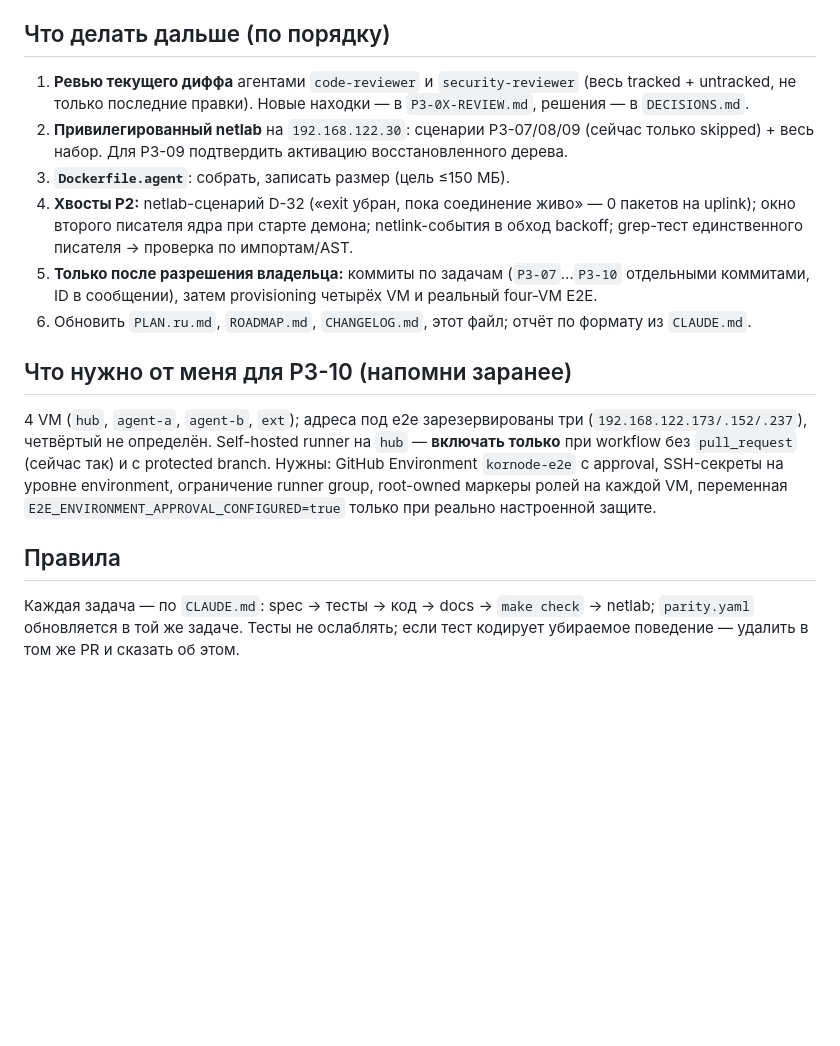
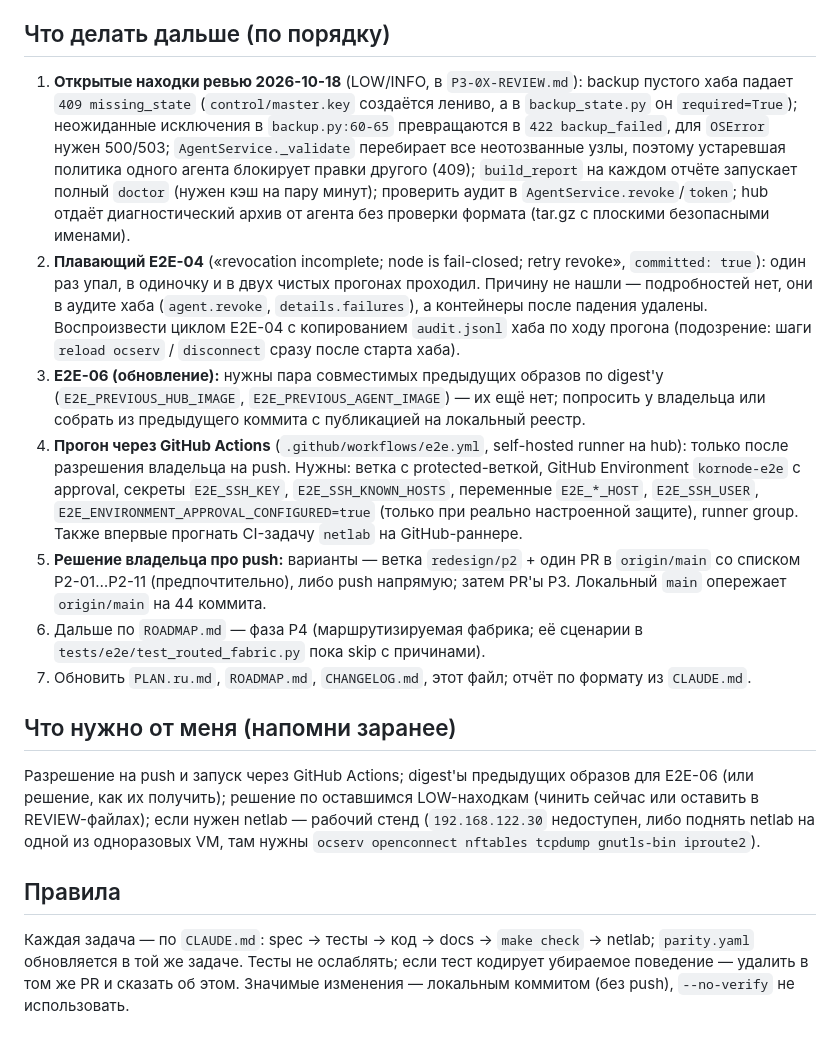
Before and after one commit to r4ven-me/kornode, a Markdown page: docs/redesign/NEXT_SESSION.md, the part around one of its changes. Rendered like a GitHub page; blank space fills up the shorter version.

```diff
--- a/docs/redesign/NEXT_SESSION.md
+++ b/docs/redesign/NEXT_SESSION.md
@@ -42,24 +68,39 @@
 
 ## Что делать дальше (по порядку)
-1. **Ревью текущего диффа** агентами `code-reviewer` и `security-reviewer` (весь tracked + untracked, не только
-   последние правки). Новые находки — в `P3-0X-REVIEW.md`, решения — в `DECISIONS.md`.
-2. **Привилегированный netlab** на `192.168.122.30`: сценарии P3-07/08/09 (сейчас только skipped) + весь набор.
-   Для P3-09 подтвердить активацию восстановленного дерева.
-3. **`Dockerfile.agent`**: собрать, записать размер (цель ≤150 МБ).
-4. **Хвосты P2:** netlab-сценарий D-32 («exit убран, пока соединение живо» — 0 пакетов на uplink); окно второго
-   писателя ядра при старте демона; netlink-события в обход backoff; grep-тест единственного писателя → проверка
-   по импортам/AST.
-5. **Только после разрешения владельца:** коммиты по задачам (`P3-07`…`P3-10` отдельными коммитами, ID в сообщении),
-   затем provisioning четырёх VM и реальный four-VM E2E.
-6. Обновить `PLAN.ru.md`, `ROADMAP.md`, `CHANGELOG.md`, этот файл; отчёт по формату из `CLAUDE.md`.
+1. **Открытые находки ревью 2026-10-18** (LOW/INFO, в `P3-0X-REVIEW.md`): backup пустого хаба падает
+   `409 missing_state` (`control/master.key` создаётся лениво, а в `backup_state.py` он `required=True`);
+   неожиданные исключения в `backup.py:60-65` превращаются в `422 backup_failed`, для `OSError` нужен 500/503;
+   `AgentService._validate` перебирает все неотозванные узлы, поэтому устаревшая политика одного агента
+   блокирует правки другого (409); `build_report` на каждом отчёте запускает полный `doctor` (нужен кэш на
+   пару минут); проверить аудит в `AgentService.revoke`/`token`; hub отдаёт диагностический архив от агента
+   без проверки формата (tar.gz с плоскими безопасными именами).
+2. **Плавающий E2E-04** («revocation incomplete; node is fail-closed; retry revoke», `committed: true`):
+   один раз упал, в одиночку и в двух чистых прогонах проходил. Причину не нашли — подробностей нет, они
+   в аудите хаба (`agent.revoke`, `details.failures`), а контейнеры после падения удалены. Воспроизвести
+   циклом E2E-04 с копированием `audit.jsonl` хаба по ходу прогона (подозрение: шаги `reload ocserv` /
+   `disconnect` сразу после старта хаба).
+3. **E2E-06 (обновление):** нужны пара совместимых предыдущих образов по digest'у
+   (`E2E_PREVIOUS_HUB_IMAGE`, `E2E_PREVIOUS_AGENT_IMAGE`) — их ещё нет; попросить у владельца или собрать
+   из предыдущего коммита с публикацией на локальный реестр.
+4. **Прогон через GitHub Actions** (`.github/workflows/e2e.yml`, self-hosted runner на hub): только после
+   разрешения владельца на push. Нужны: ветка с protected-веткой, GitHub Environment `kornode-e2e` с approval,
+   секреты `E2E_SSH_KEY`, `E2E_SSH_KNOWN_HOSTS`, переменные `E2E_*_HOST`, `E2E_SSH_USER`,
+   `E2E_ENVIRONMENT_APPROVAL_CONFIGURED=true` (только при реально настроенной защите), runner group.
+   Также впервые прогнать CI-задачу `netlab` на GitHub-раннере.
+5. **Решение владельца про push:** варианты — ветка `redesign/p2` + один PR в `origin/main` со списком
+   P2-01…P2-11 (предпочтительно), либо push напрямую; затем PR'ы P3. Локальный `main` опережает
+   `origin/main` на 44 коммита.
+6. Дальше по `ROADMAP.md` — фаза P4 (маршрутизируемая фабрика; её сценарии в `tests/e2e/test_routed_fabric.py`
+   пока skip с причинами).
+7. Обновить `PLAN.ru.md`, `ROADMAP.md`, `CHANGELOG.md`, этот файл; отчёт по формату из `CLAUDE.md`.
 
-## Что нужно от меня для P3-10 (напомни заранее)
-4 VM (`hub`, `agent-a`, `agent-b`, `ext`); адреса под e2e зарезервированы три (`192.168.122.173/.152/.237`),
-четвёртый не определён. Self-hosted runner на `hub` — **включать только** при workflow без `pull_request`
-(сейчас так) и с protected branch. Нужны: GitHub Environment `kornode-e2e` с approval, SSH-секреты на уровне
-environment, ограничение runner group, root-owned маркеры ролей на каждой VM, переменная
-`E2E_ENVIRONMENT_APPROVAL_CONFIGURED=true` только при реально настроенной защите.
+## Что нужно от меня (напомни заранее)
+Разрешение на push и запуск через GitHub Actions; digest'ы предыдущих образов для E2E-06 (или решение,
+как их получить); решение по оставшимся LOW-находкам (чинить сейчас или оставить в REVIEW-файлах);
+если нужен netlab — рабочий стенд (`192.168.122.30` недоступен, либо поднять netlab на одной из
+одноразовых VM, там нужны `ocserv openconnect nftables tcpdump gnutls-bin iproute2`).
 
 ## Правила
 Каждая задача — по `CLAUDE.md`: spec → тесты → код → docs → `make check` → netlab; `parity.yaml` обновляется
-в той же задаче. Тесты не ослаблять; если тест кодирует убираемое поведение — удалить в том же PR и сказать об этом.
+в той же задаче. Тесты не ослаблять; если тест кодирует убираемое поведение — удалить в том же PR и сказать
+об этом. Значимые изменения — локальным коммитом (без push), `--no-verify` не использовать.
```
Also changed, not shown: other parts of docs/redesign/NEXT_SESSION.md (+51 -25 lines).
